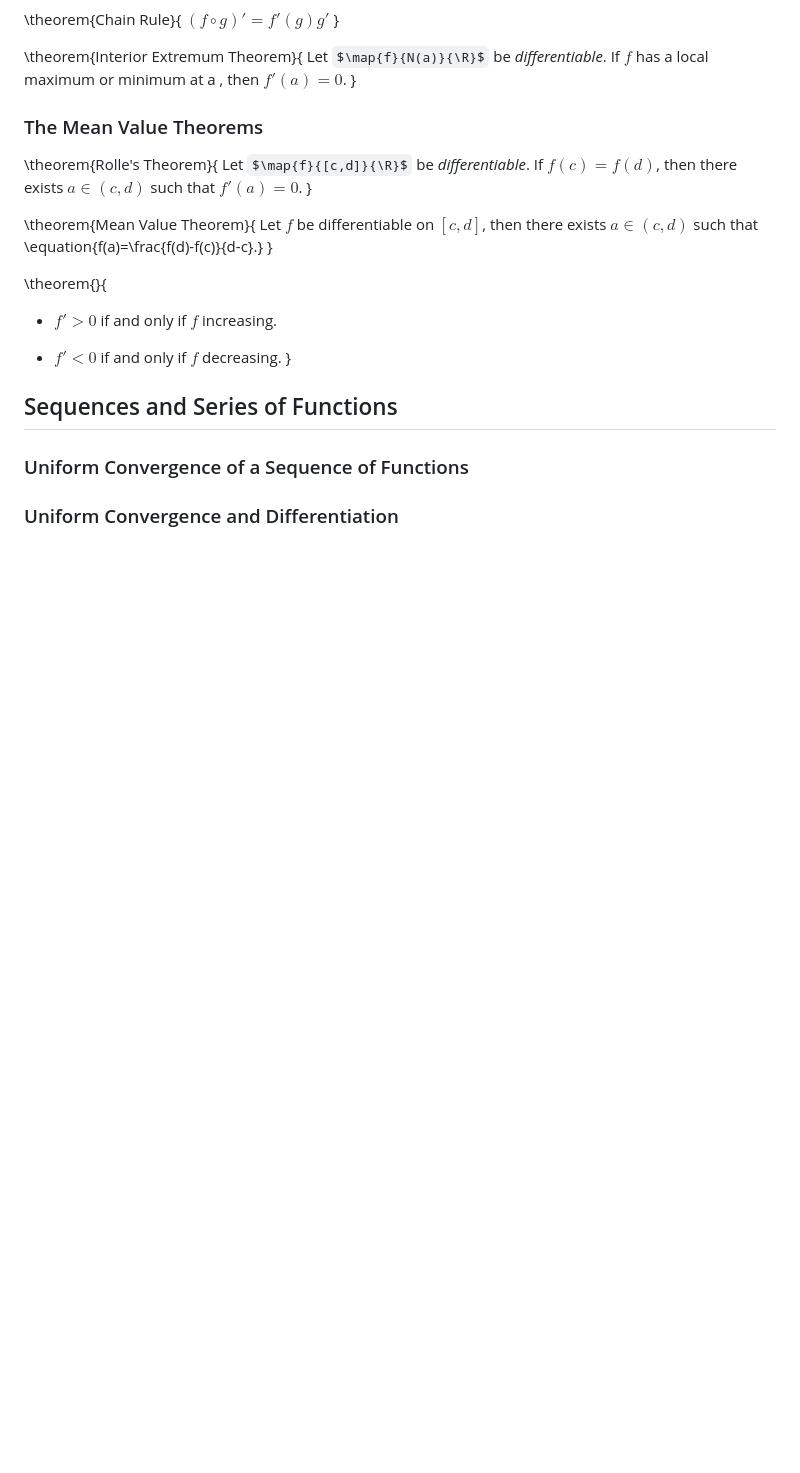
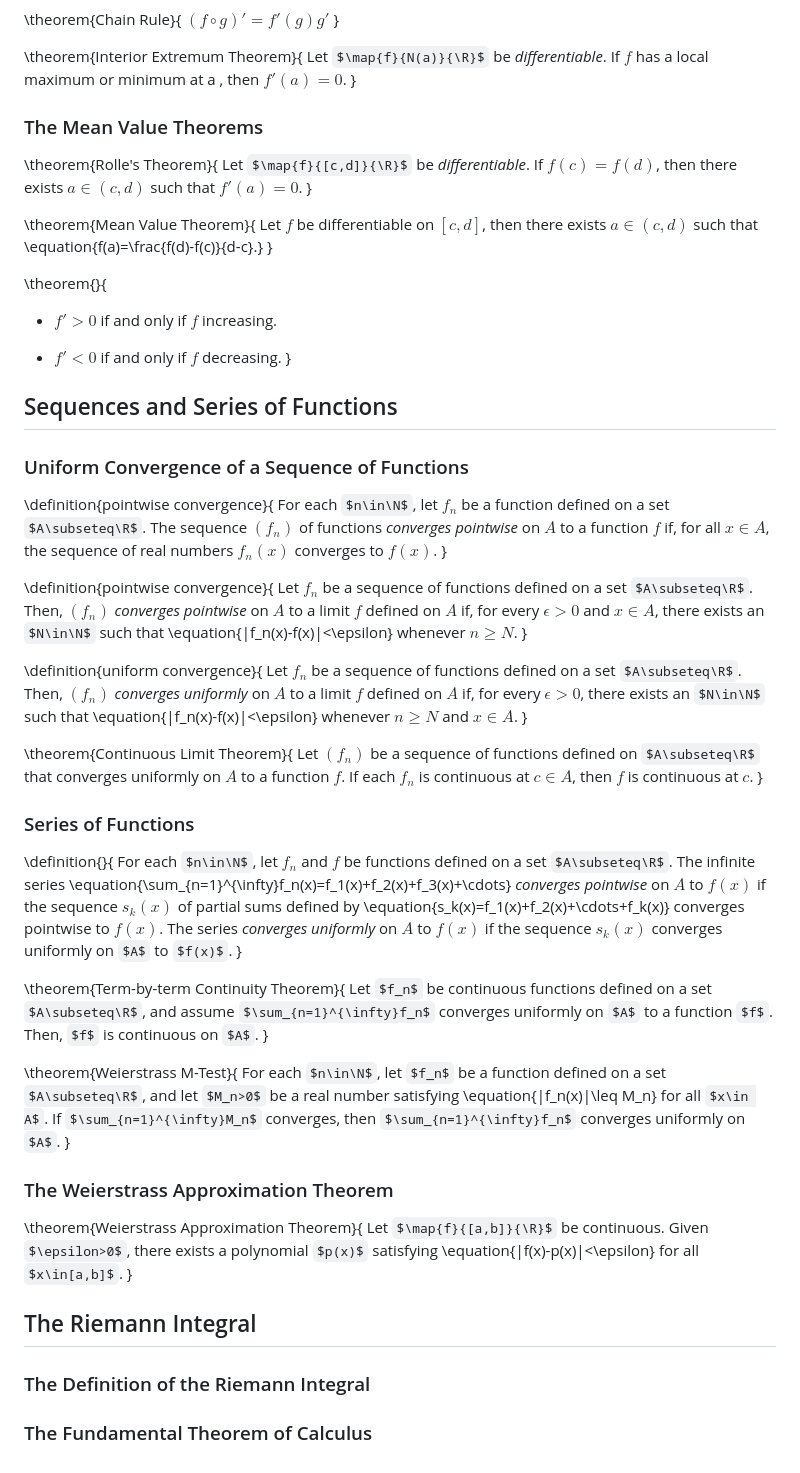
Before and after one commit to grayespinoza/notes, a Markdown page: 350.md, the part around the change. Drawn GitHub-style; some formulas as TeX source; blank space fills up the shorter version.

Commit message:
added 350 chapter 6

```diff
--- a/350.md
+++ b/350.md
@@ -347,4 +347,44 @@ Let $f$ be differentiable on $[c,d]$, then there exists $a\in(c,d)$ such that \e
 
 ### Uniform Convergence of a Sequence of Functions
 
-### Uniform Convergence and Differentiation
+\definition{pointwise convergence}{
+For each $n\in\N$, let $f_n$ be a function defined on a set $A\subseteq\R$. The sequence $(f_n)$ of functions *converges pointwise* on $A$ to a function $f$ if, for all $x\in A$, the sequence of real numbers $f_n(x)$ converges to $f(x)$.
+}
+
+\definition{pointwise convergence}{
+Let $f_n$ be a sequence of functions defined on a set $A\subseteq\R$. Then, $(f_n)$ *converges pointwise* on $A$ to a limit $f$ defined on $A$ if, for every $\epsilon>0$ and $x\in A$, there exists an $N\in\N$ such that \equation{|f_n(x)-f(x)|<\epsilon} whenever $n\geq N$.
+}
+
+\definition{uniform convergence}{
+Let $f_n$ be a sequence of functions defined on a set $A\subseteq\R$. Then, $(f_n)$ *converges uniformly* on $A$ to a limit $f$ defined on $A$ if, for every $\epsilon>0$, there exists an $N\in\N$ such that \equation{|f_n(x)-f(x)|<\epsilon} whenever $n\geq N$ and $x\in A$.
+}
+
+\theorem{Continuous Limit Theorem}{
+Let $(f_n)$ be a sequence of functions defined on $A\subseteq\R$ that converges uniformly on $A$ to a function $f$. If each $f_n$ is continuous at $c\in A$, then $f$ is continuous at $c$.
+}
+
+### Series of Functions
+
+\definition{}{
+For each $n\in\N$, let $f_n$ and $f$ be functions defined on a set $A\subseteq\R$. The infinite series \equation{\sum_{n=1}^{\infty}f_n(x)=f_1(x)+f_2(x)+f_3(x)+\cdots} *converges pointwise* on $A$ to $f(x)$ if the sequence $s_k(x)$ of partial sums defined by \equation{s_k(x)=f_1(x)+f_2(x)+\cdots+f_k(x)} converges pointwise to $f(x)$. The series *converges uniformly* on $A$ to $f(x)$ if the sequence $s_k(x)$ converges uniformly on $A$ to $f(x)$.
+}
+
+\theorem{Term-by-term Continuity Theorem}{
+Let $f_n$ be continuous functions defined on a set $A\subseteq\R$, and assume $\sum_{n=1}^{\infty}f_n$ converges uniformly on $A$ to a function $f$. Then, $f$ is continuous on $A$.
+}
+
+\theorem{Weierstrass M-Test}{
+For each $n\in\N$, let $f_n$ be a function defined on a set $A\subseteq\R$, and let $M_n>0$ be a real number satisfying \equation{|f_n(x)|\leq M_n} for all $x\in A$. If $\sum_{n=1}^{\infty}M_n$ converges, then $\sum_{n=1}^{\infty}f_n$ converges uniformly on $A$.
+}
+
+### The Weierstrass Approximation Theorem
+
+\theorem{Weierstrass Approximation Theorem}{
+Let $\map{f}{[a,b]}{\R}$ be continuous. Given $\epsilon>0$, there exists a polynomial $p(x)$ satisfying \equation{|f(x)-p(x)|<\epsilon} for all $x\in[a,b]$.
+}
+
+## The Riemann Integral
+
+### The Definition of the Riemann Integral
+
+### The Fundamental Theorem of Calculus
```
